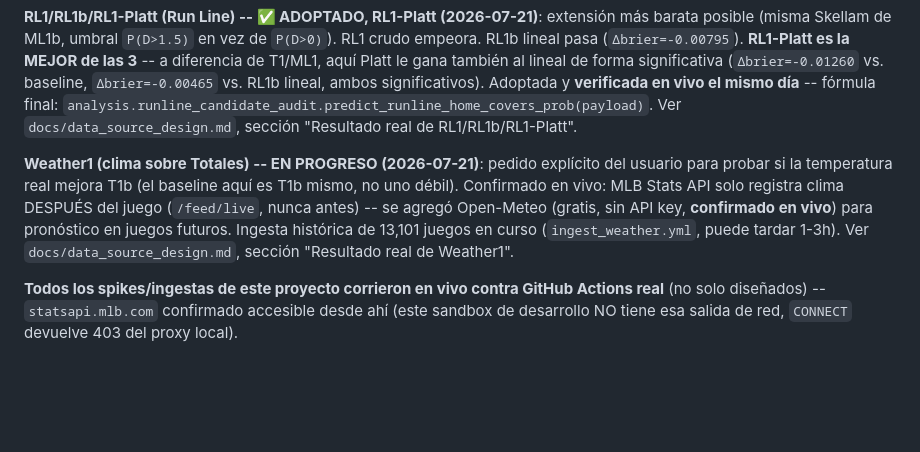
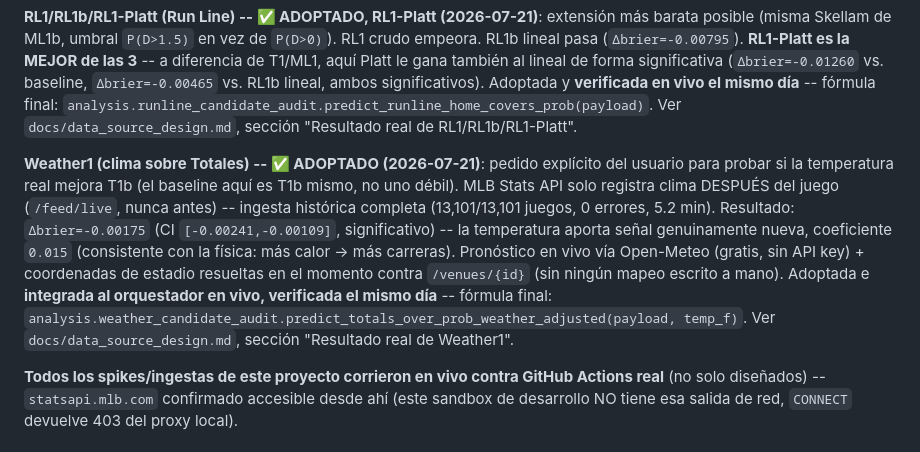
Before and after one commit to joassit/JSA_V2_PROJECT, a Markdown page: README.md, the part around the change. Rendered like a GitHub page; blank space fills up the shorter version.

```diff
--- a/README.md
+++ b/README.md
@@ -172,14 +172,20 @@ fórmula final:
 `analysis.runline_candidate_audit.predict_runline_home_covers_prob(payload)`.
 Ver `docs/data_source_design.md`, sección "Resultado real de RL1/RL1b/RL1-Platt".
 
-**Weather1 (clima sobre Totales) -- EN PROGRESO (2026-07-21)**: pedido
+**Weather1 (clima sobre Totales) -- ✅ ADOPTADO (2026-07-21)**: pedido
 explícito del usuario para probar si la temperatura real mejora T1b
-(el baseline aquí es T1b mismo, no uno débil). Confirmado en vivo: MLB
-Stats API solo registra clima DESPUÉS del juego (`/feed/live`, nunca
-antes) -- se agregó Open-Meteo (gratis, sin API key, **confirmado en
-vivo**) para pronóstico en juegos futuros. Ingesta histórica de
-13,101 juegos en curso (`ingest_weather.yml`, puede tardar 1-3h). Ver
-`docs/data_source_design.md`, sección "Resultado real de Weather1".
+(el baseline aquí es T1b mismo, no uno débil). MLB Stats API solo
+registra clima DESPUÉS del juego (`/feed/live`, nunca antes) -- ingesta
+histórica completa (13,101/13,101 juegos, 0 errores, 5.2 min). Resultado:
+`Δbrier=-0.00175` (CI `[-0.00241,-0.00109]`, significativo) -- la
+temperatura aporta señal genuinamente nueva, coeficiente `0.015`
+(consistente con la física: más calor → más carreras). Pronóstico en
+vivo vía Open-Meteo (gratis, sin API key) + coordenadas de estadio
+resueltas en el momento contra `/venues/{id}` (sin ningún mapeo escrito a
+mano). Adoptada e **integrada al orquestador en vivo, verificada el
+mismo día** -- fórmula final:
+`analysis.weather_candidate_audit.predict_totals_over_prob_weather_adjusted(payload, temp_f)`.
+Ver `docs/data_source_design.md`, sección "Resultado real de Weather1".
 
 **Todos los spikes/ingestas de este proyecto corrieron en vivo contra
 GitHub Actions real** (no solo diseñados) -- `statsapi.mlb.com`
```
Also changed, not shown: docs/data_source_design.md (+49 -13 lines).
